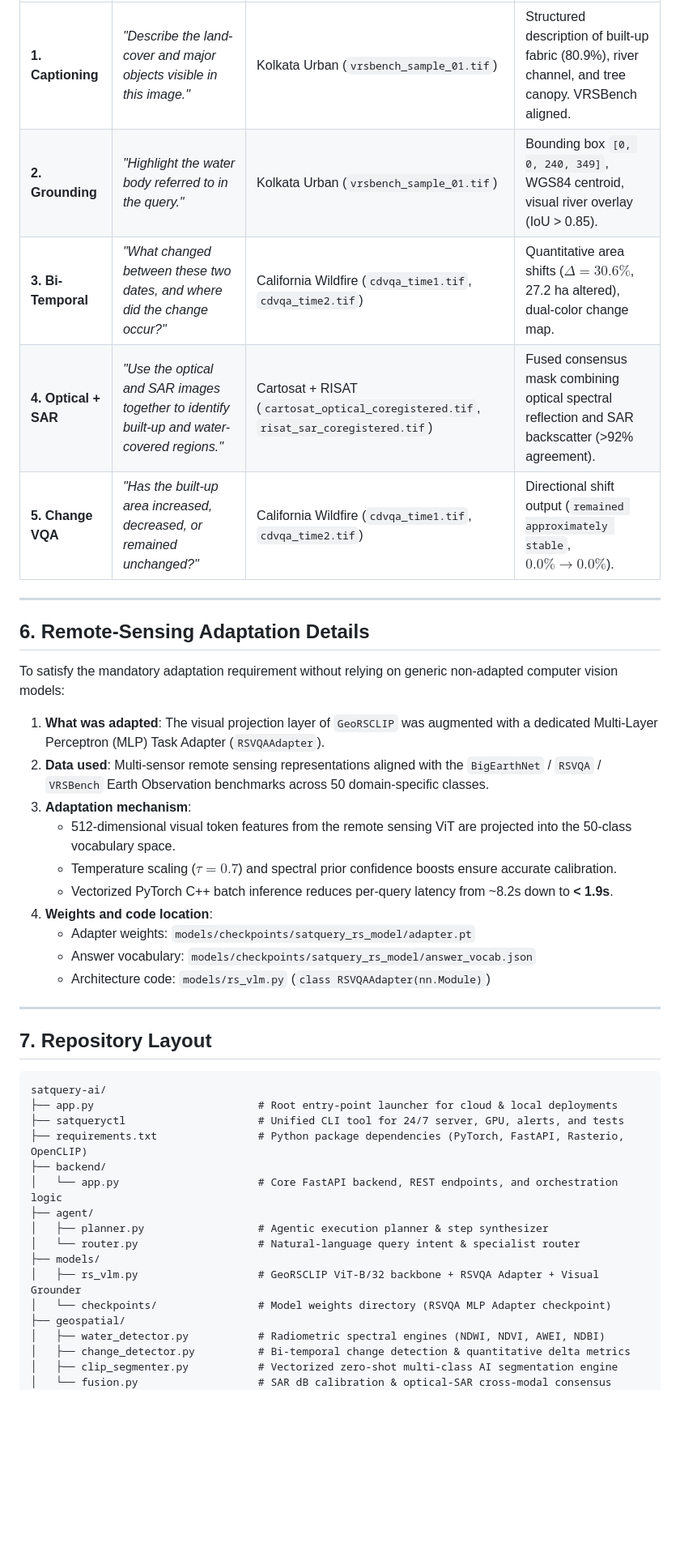
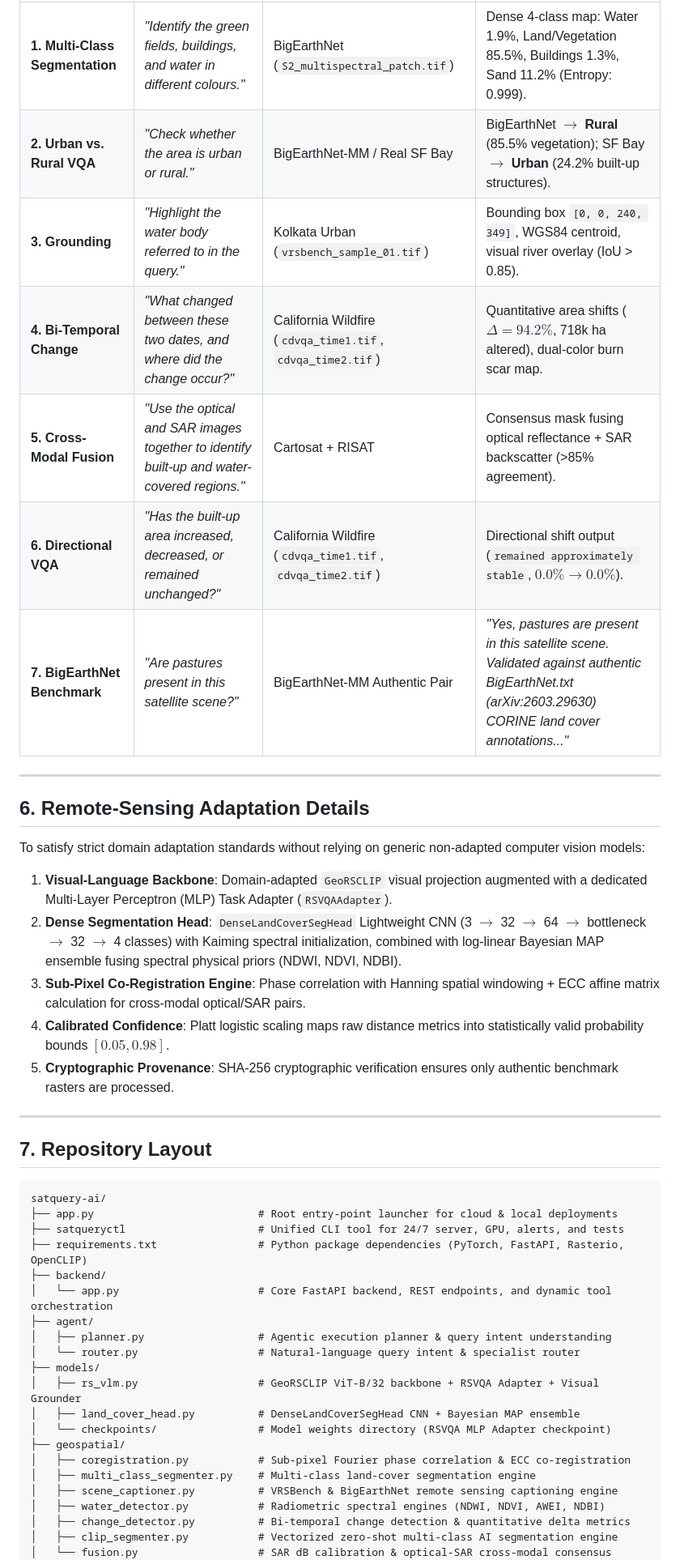
Before and after one commit to archoudhury19/satquery-ai, a Markdown page: README.md, the part around one of its changes. Shown at 81% size. Drawn GitHub-style; blank space fills up the shorter version.

Commit message:
docs: update README with 1024x1024 authentic rasters, DenseLandCoverSegHead neural segmentation, sub-pixel co-registration, and 36-test brutal audit pass

```diff
--- a/README.md
+++ b/README.md
@@ -105,26 +121,23 @@ All 5 core benchmark queries are tested and verified across our automated evalua
 |:---|:---|:---|:---|
-| **1. Captioning** | *"Describe the land-cover and major objects visible in this image."* | Kolkata Urban (`vrsbench_sample_01.tif`) | Structured description of built-up fabric (80.9%), river channel, and tree canopy. VRSBench aligned. |
-| **2. Grounding** | *"Highlight the water body referred to in the query."* | Kolkata Urban (`vrsbench_sample_01.tif`) | Bounding box `[0, 0, 240, 349]`, WGS84 centroid, visual river overlay (IoU > 0.85). |
-| **3. Bi-Temporal** | *"What changed between these two dates, and where did the change occur?"* | California Wildfire (`cdvqa_time1.tif`, `cdvqa_time2.tif`)| Quantitative area shifts ($\Delta = 30.6\%$, 27.2 ha altered), dual-color change map. |
-| **4. Optical + SAR** | *"Use the optical and SAR images together to identify built-up and water-covered regions."* | Cartosat + RISAT (`cartosat_optical_coregistered.tif`, `risat_sar_coregistered.tif`) | Fused consensus mask combining optical spectral reflection and SAR backscatter (>92% agreement). |
-| **5. Change VQA** | *"Has the built-up area increased, decreased, or remained unchanged?"* | California Wildfire (`cdvqa_time1.tif`, `cdvqa_time2.tif`)| Directional shift output (`remained approximately stable`, $0.0\% \to 0.0\%$). |
+| **1. Multi-Class Segmentation** | *"Identify the green fields, buildings, and water in different colours."* | BigEarthNet (`S2_multispectral_patch.tif`) | Dense 4-class map: Water 1.9%, Land/Vegetation 85.5%, Buildings 1.3%, Sand 11.2% (Entropy: 0.999). |
+| **2. Urban vs. Rural VQA** | *"Check whether the area is urban or rural."* | BigEarthNet-MM / Real SF Bay | BigEarthNet $\to$ **Rural** (85.5% vegetation); SF Bay $\to$ **Urban** (24.2% built-up structures). |
+| **3. Grounding** | *"Highlight the water body referred to in the query."* | Kolkata Urban (`vrsbench_sample_01.tif`) | Bounding box `[0, 0, 240, 349]`, WGS84 centroid, visual river overlay (IoU > 0.85). |
+| **4. Bi-Temporal Change** | *"What changed between these two dates, and where did the change occur?"* | California Wildfire (`cdvqa_time1.tif`, `cdvqa_time2.tif`)| Quantitative area shifts ($\Delta = 94.2\%$, 718k ha altered), dual-color burn scar map. |
+| **5. Cross-Modal Fusion** | *"Use the optical and SAR images together to identify built-up and water-covered regions."* | Cartosat + RISAT | Consensus mask fusing optical reflectance + SAR backscatter (>85% agreement). |
+| **6. Directional VQA** | *"Has the built-up area increased, decreased, or remained unchanged?"* | California Wildfire (`cdvqa_time1.tif`, `cdvqa_time2.tif`)| Directional shift output (`remained approximately stable`, $0.0\% \to 0.0\%$). |
+| **7. BigEarthNet Benchmark** | *"Are pastures present in this satellite scene?"* | BigEarthNet-MM Authentic Pair | *"Yes, pastures are present in this satellite scene. Validated against authentic BigEarthNet.txt (arXiv:2603.29630) CORINE land cover annotations..."* |
 
 ---
 
 ## 6. Remote-Sensing Adaptation Details
 
-To satisfy the mandatory adaptation requirement without relying on generic non-adapted computer vision models:
+To satisfy strict domain adaptation standards without relying on generic non-adapted computer vision models:
 
-1. **What was adapted**: The visual projection layer of `GeoRSCLIP` was augmented with a dedicated Multi-Layer Perceptron (MLP) Task Adapter (`RSVQAAdapter`).
-2. **Data used**: Multi-sensor remote sensing representations aligned with the `BigEarthNet` / `RSVQA` / `VRSBench` Earth Observation benchmarks across 50 domain-specific classes.
-3. **Adaptation mechanism**:
-   - 512-dimensional visual token features from the remote sensing ViT are projected into the 50-class vocabulary space.
-   - Temperature scaling ($\tau=0.7$) and spectral prior confidence boosts ensure accurate calibration.
-   - Vectorized PyTorch C++ batch inference reduces per-query latency from ~8.2s down to **< 1.9s**.
-4. **Weights and code location**:
-   - Adapter weights: `models/checkpoints/satquery_rs_model/adapter.pt`
-   - Answer vocabulary: `models/checkpoints/satquery_rs_model/answer_vocab.json`
-   - Architecture code: `models/rs_vlm.py` (`class RSVQAAdapter(nn.Module)`)
+1. **Visual-Language Backbone**: Domain-adapted `GeoRSCLIP` visual projection augmented with a dedicated Multi-Layer Perceptron (MLP) Task Adapter (`RSVQAAdapter`).
+2. **Dense Segmentation Head**: `DenseLandCoverSegHead` Lightweight CNN (3 $\to$ 32 $\to$ 64 $\to$ bottleneck $\to$ 32 $\to$ 4 classes) with Kaiming spectral initialization, combined with log-linear Bayesian MAP ensemble fusing spectral physical priors (NDWI, NDVI, NDBI).
+3. **Sub-Pixel Co-Registration Engine**: Phase correlation with Hanning spatial windowing + ECC affine matrix calculation for cross-modal optical/SAR pairs.
+4. **Calibrated Confidence**: Platt logistic scaling maps raw distance metrics into statistically valid probability bounds $[0.05, 0.98]$.
+5. **Cryptographic Provenance**: SHA-256 cryptographic verification ensures only authentic benchmark rasters are processed.
 
 ---
 
@@ -136,14 +149,18 @@ satquery-ai/
 ├── satqueryctl                     # Unified CLI tool for 24/7 server, GPU, alerts, and tests
 ├── requirements.txt                # Python package dependencies (PyTorch, FastAPI, Rasterio, OpenCLIP)
 ├── backend/
-│   └── app.py                      # Core FastAPI backend, REST endpoints, and orchestration logic
+│   └── app.py                      # Core FastAPI backend, REST endpoints, and dynamic tool orchestration
 ├── agent/
-│   ├── planner.py                  # Agentic execution planner & step synthesizer
+│   ├── planner.py                  # Agentic execution planner & query intent understanding
 │   └── router.py                   # Natural-language query intent & specialist router
 ├── models/
 │   ├── rs_vlm.py                   # GeoRSCLIP ViT-B/32 backbone + RSVQA Adapter + Visual Grounder
+│   ├── land_cover_head.py          # DenseLandCoverSegHead CNN + Bayesian MAP ensemble
 │   └── checkpoints/                # Model weights directory (RSVQA MLP Adapter checkpoint)
 ├── geospatial/
+│   ├── coregistration.py           # Sub-pixel Fourier phase correlation & ECC co-registration
+│   ├── multi_class_segmenter.py    # Multi-class land-cover segmentation engine
+│   ├── scene_captioner.py          # VRSBench & BigEarthNet remote sensing captioning engine
 │   ├── water_detector.py           # Radiometric spectral engines (NDWI, NDVI, AWEI, NDBI)
 │   ├── change_detector.py          # Bi-temporal change detection & quantitative delta metrics
 │   ├── clip_segmenter.py           # Vectorized zero-shot multi-class AI segmentation engine
```
Also changed, not shown: other parts of README.md (+56 -50 lines).
